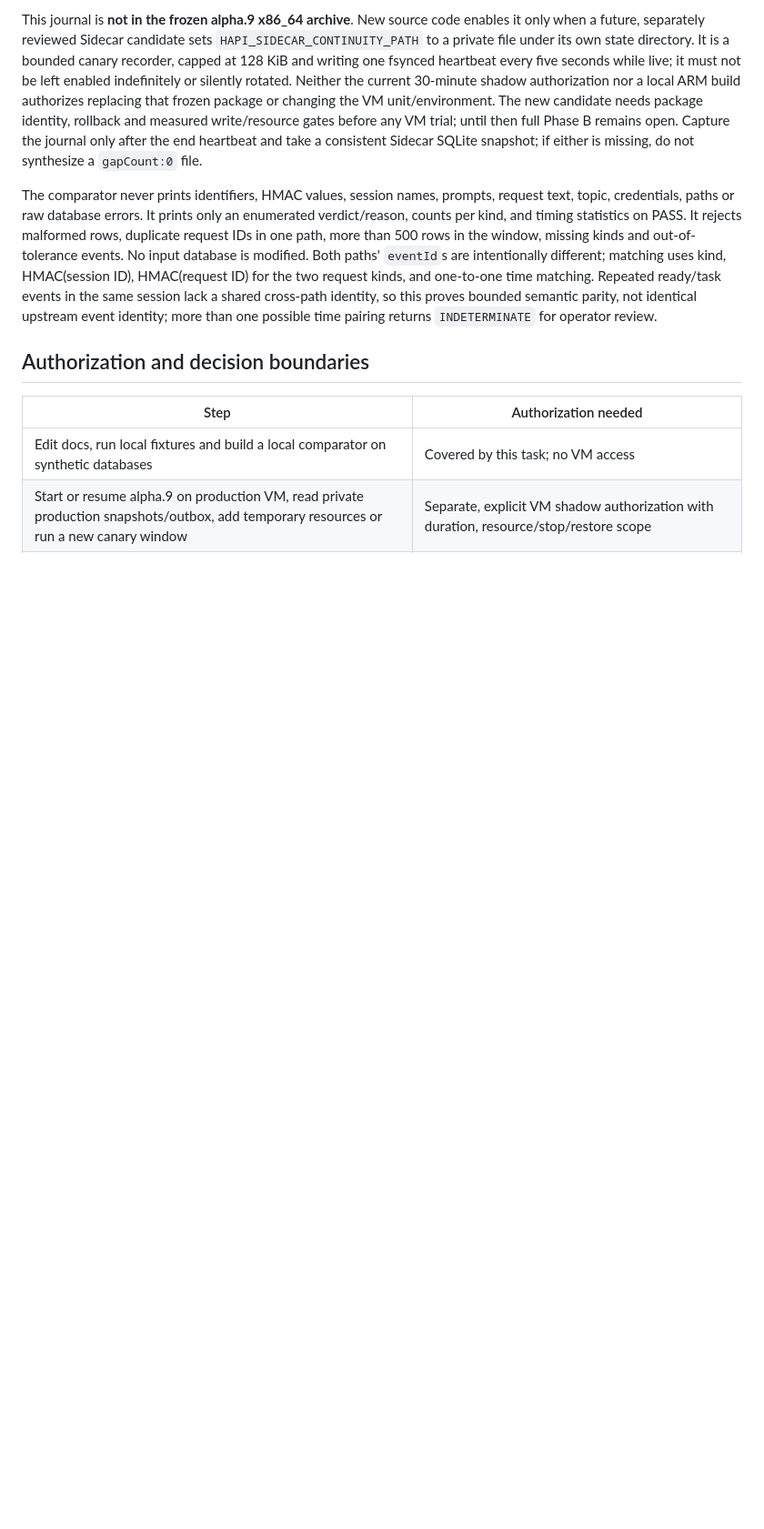
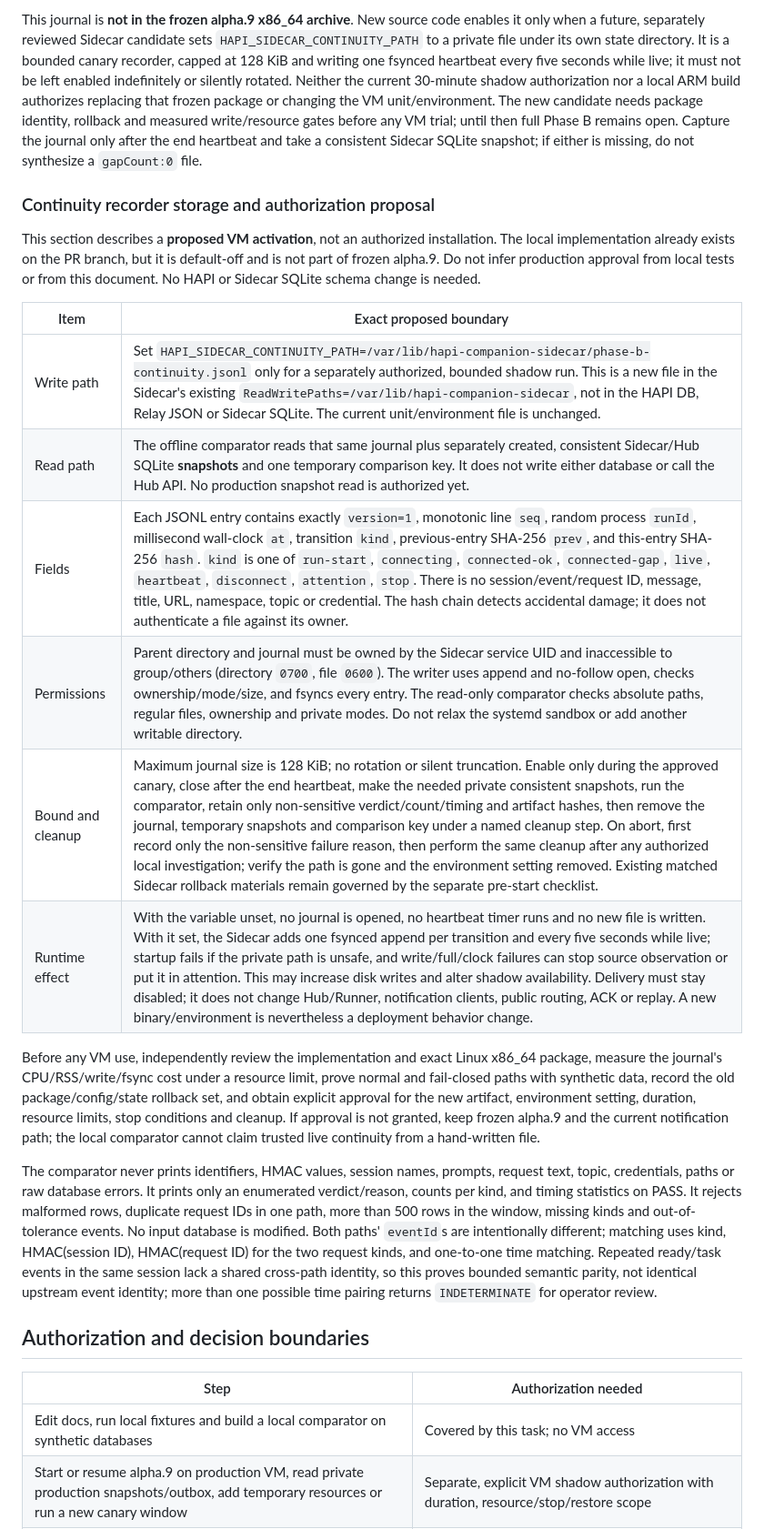
Before and after one commit to creeep123/hapi-companion, a Markdown page: docs/deployments/V0_6_PHASE_B_FIVE_KIND_CANARY.md, the part around the change. Shown at 91% size. Drawn GitHub-style; blank space fills up the shorter version.

Commit message:
Specify continuity recorder storage and authorization boundary

```diff
--- a/docs/deployments/V0_6_PHASE_B_FIVE_KIND_CANARY.md
+++ b/docs/deployments/V0_6_PHASE_B_FIVE_KIND_CANARY.md
@@ -39,6 +39,21 @@ The earlier hand-written continuity JSON is no longer accepted by the CLI. An **
 
 This journal is **not in the frozen alpha.9 x86_64 archive**. New source code enables it only when a future, separately reviewed Sidecar candidate sets `HAPI_SIDECAR_CONTINUITY_PATH` to a private file under its own state directory. It is a bounded canary recorder, capped at 128 KiB and writing one fsynced heartbeat every five seconds while live; it must not be left enabled indefinitely or silently rotated. Neither the current 30-minute shadow authorization nor a local ARM build authorizes replacing that frozen package or changing the VM unit/environment. The new candidate needs package identity, rollback and measured write/resource gates before any VM trial; until then full Phase B remains open. Capture the journal only after the end heartbeat and take a consistent Sidecar SQLite snapshot; if either is missing, do not synthesize a `gapCount:0` file.
 
+### Continuity recorder storage and authorization proposal
+
+This section describes a **proposed VM activation**, not an authorized installation. The local implementation already exists on the PR branch, but it is default-off and is not part of frozen alpha.9. Do not infer production approval from local tests or from this document. No HAPI or Sidecar SQLite schema change is needed.
+
+| Item | Exact proposed boundary |
+|---|---|
+| Write path | Set `HAPI_SIDECAR_CONTINUITY_PATH=/var/lib/hapi-companion-sidecar/phase-b-continuity.jsonl` only for a separately authorized, bounded shadow run. This is a new file in the Sidecar's existing `ReadWritePaths=/var/lib/hapi-companion-sidecar`, not in the HAPI DB, Relay JSON or Sidecar SQLite. The current unit/environment file is unchanged. |
+| Read path | The offline comparator reads that same journal plus separately created, consistent Sidecar/Hub SQLite **snapshots** and one temporary comparison key. It does not write either database or call the Hub API. No production snapshot read is authorized yet. |
+| Fields | Each JSONL entry contains exactly `version=1`, monotonic line `seq`, random process `runId`, millisecond wall-clock `at`, transition `kind`, previous-entry SHA-256 `prev`, and this-entry SHA-256 `hash`. `kind` is one of `run-start`, `connecting`, `connected-ok`, `connected-gap`, `live`, `heartbeat`, `disconnect`, `attention`, `stop`. There is no session/event/request ID, message, title, URL, namespace, topic or credential. The hash chain detects accidental damage; it does not authenticate a file against its owner. |
+| Permissions | Parent directory and journal must be owned by the Sidecar service UID and inaccessible to group/others (directory `0700`, file `0600`). The writer uses append and no-follow open, checks ownership/mode/size, and fsyncs every entry. The read-only comparator checks absolute paths, regular files, ownership and private modes. Do not relax the systemd sandbox or add another writable directory. |
+| Bound and cleanup | Maximum journal size is 128 KiB; no rotation or silent truncation. Enable only during the approved canary, close after the end heartbeat, make the needed private consistent snapshots, run the comparator, retain only non-sensitive verdict/count/timing and artifact hashes, then remove the journal, temporary snapshots and comparison key under a named cleanup step. On abort, first record only the non-sensitive failure reason, then perform the same cleanup after any authorized local investigation; verify the path is gone and the environment setting removed. Existing matched Sidecar rollback materials remain governed by the separate pre-start checklist. |
+| Runtime effect | With the variable unset, no journal is opened, no heartbeat timer runs and no new file is written. With it set, the Sidecar adds one fsynced append per transition and every five seconds while live; startup fails if the private path is unsafe, and write/full/clock failures can stop source observation or put it in attention. This may increase disk writes and alter shadow availability. Delivery must stay disabled; it does not change Hub/Runner, notification clients, public routing, ACK or replay. A new binary/environment is nevertheless a deployment behavior change. |
+
+Before any VM use, independently review the implementation and exact Linux x86_64 package, measure the journal's CPU/RSS/write/fsync cost under a resource limit, prove normal and fail-closed paths with synthetic data, record the old package/config/state rollback set, and obtain explicit approval for the new artifact, environment setting, duration, resource limits, stop conditions and cleanup. If approval is not granted, keep frozen alpha.9 and the current notification path; the local comparator cannot claim trusted live continuity from a hand-written file.
+
 The comparator never prints identifiers, HMAC values, session names, prompts, request text, topic, credentials, paths or raw database errors. It prints only an enumerated verdict/reason, counts per kind, and timing statistics on PASS. It rejects malformed rows, duplicate request IDs in one path, more than 500 rows in the window, missing kinds and out-of-tolerance events. No input database is modified. Both paths' `eventId`s are intentionally different; matching uses kind, HMAC(session ID), HMAC(request ID) for the two request kinds, and one-to-one time matching. Repeated ready/task events in the same session lack a shared cross-path identity, so this proves bounded semantic parity, not identical upstream event identity; more than one possible time pairing returns `INDETERMINATE` for operator review.
 
 ## Authorization and decision boundaries
```
Also changed, not shown: docs/management/CONTROL_PANEL.md (+1 -1 lines), docs/specs/V0_6_OFFICIAL_HAPI_SIDECAR.md (+2 -0 lines).
